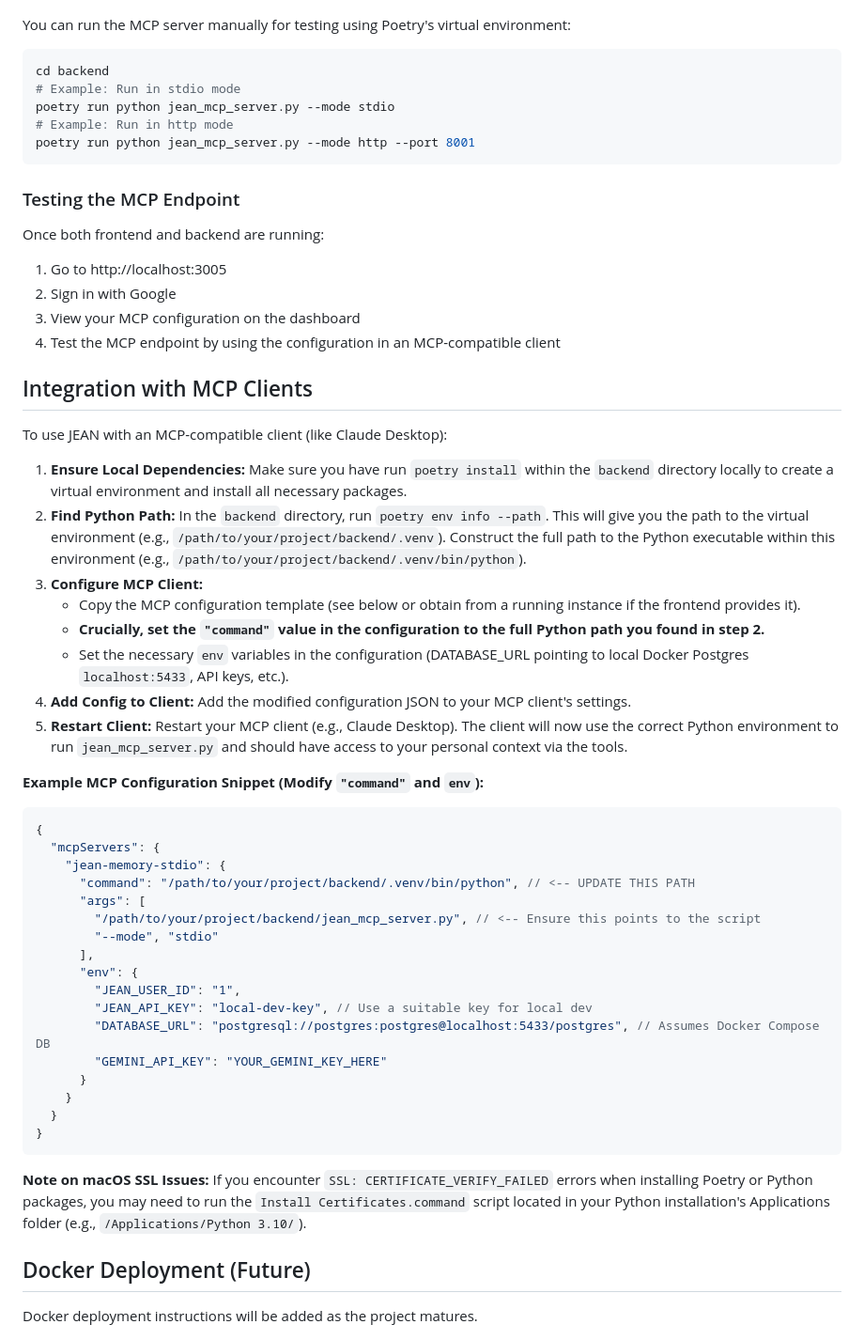
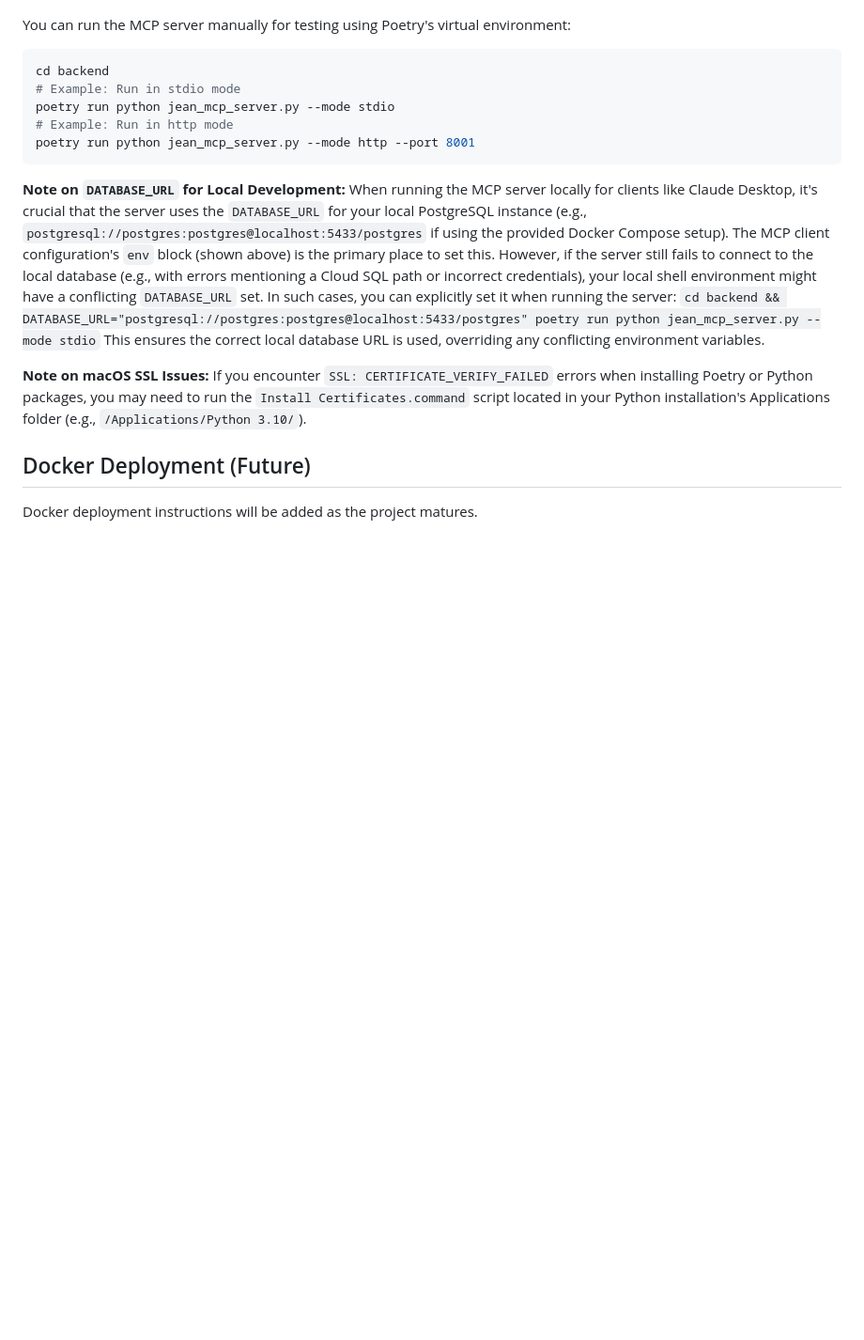
Before and after one commit to jonathan-politzki/jean-memory, a Markdown page: README.md, the part around the change. Shown at 94% size. Drawn GitHub-style; blank space fills up the shorter version.

Commit message:
local db

````diff
--- a/README.md
+++ b/README.md
@@ -134,46 +134,11 @@ poetry run python jean_mcp_server.py --mode stdio
 poetry run python jean_mcp_server.py --mode http --port 8001
 ```
 
-### Testing the MCP Endpoint
-Once both frontend and backend are running:
-1. Go to http://localhost:3005
-2. Sign in with Google
-3. View your MCP configuration on the dashboard
-4. Test the MCP endpoint by using the configuration in an MCP-compatible client
-
-## Integration with MCP Clients
-
-To use JEAN with an MCP-compatible client (like Claude Desktop):
-
-1.  **Ensure Local Dependencies:** Make sure you have run `poetry install` within the `backend` directory locally to create a virtual environment and install all necessary packages.
-2.  **Find Python Path:** In the `backend` directory, run `poetry env info --path`. This will give you the path to the virtual environment (e.g., `/path/to/your/project/backend/.venv`). Construct the full path to the Python executable within this environment (e.g., `/path/to/your/project/backend/.venv/bin/python`).
-3.  **Configure MCP Client:**
-    *   Copy the MCP configuration template (see below or obtain from a running instance if the frontend provides it).
-    *   **Crucially, set the `"command"` value in the configuration to the full Python path you found in step 2.**
-    *   Set the necessary `env` variables in the configuration (DATABASE_URL pointing to local Docker Postgres `localhost:5433`, API keys, etc.).
-4.  **Add Config to Client:** Add the modified configuration JSON to your MCP client's settings.
-5.  **Restart Client:** Restart your MCP client (e.g., Claude Desktop). The client will now use the correct Python environment to run `jean_mcp_server.py` and should have access to your personal context via the tools.
-
-**Example MCP Configuration Snippet (Modify `"command"` and `env`):**
-```json
-{
-  "mcpServers": {
-    "jean-memory-stdio": {
-      "command": "/path/to/your/project/backend/.venv/bin/python", // <-- UPDATE THIS PATH
-      "args": [
-        "/path/to/your/project/backend/jean_mcp_server.py", // <-- Ensure this points to the script
-        "--mode", "stdio"
-      ],
-      "env": {
-        "JEAN_USER_ID": "1",
-        "JEAN_API_KEY": "local-dev-key", // Use a suitable key for local dev
-        "DATABASE_URL": "postgresql://postgres:postgres@localhost:5433/postgres", // Assumes Docker Compose DB
-        "GEMINI_API_KEY": "YOUR_GEMINI_KEY_HERE"
-      }
-    }
-  }
-}
-```
+**Note on `DATABASE_URL` for Local Development:** When running the MCP server locally for clients like Claude Desktop, it's crucial that the server uses the `DATABASE_URL` for your local PostgreSQL instance (e.g., `postgresql://postgres:postgres@localhost:5433/postgres` if using the provided Docker Compose setup).
+The MCP client configuration's `env` block (shown above) is the primary place to set this. However, if the server still fails to connect to the local database (e.g., with errors mentioning a Cloud SQL path or incorrect credentials), your local shell environment might have a conflicting `DATABASE_URL` set.
+In such cases, you can explicitly set it when running the server:
+`cd backend && DATABASE_URL="postgresql://postgres:postgres@localhost:5433/postgres" poetry run python jean_mcp_server.py --mode stdio`
+This ensures the correct local database URL is used, overriding any conflicting environment variables.
 
 **Note on macOS SSL Issues:** If you encounter `SSL: CERTIFICATE_VERIFY_FAILED` errors when installing Poetry or Python packages, you may need to run the `Install Certificates.command` script located in your Python installation's Applications folder (e.g., `/Applications/Python 3.10/`).
 
````
Also changed, not shown: STATUS.md (+5 -0 lines).
